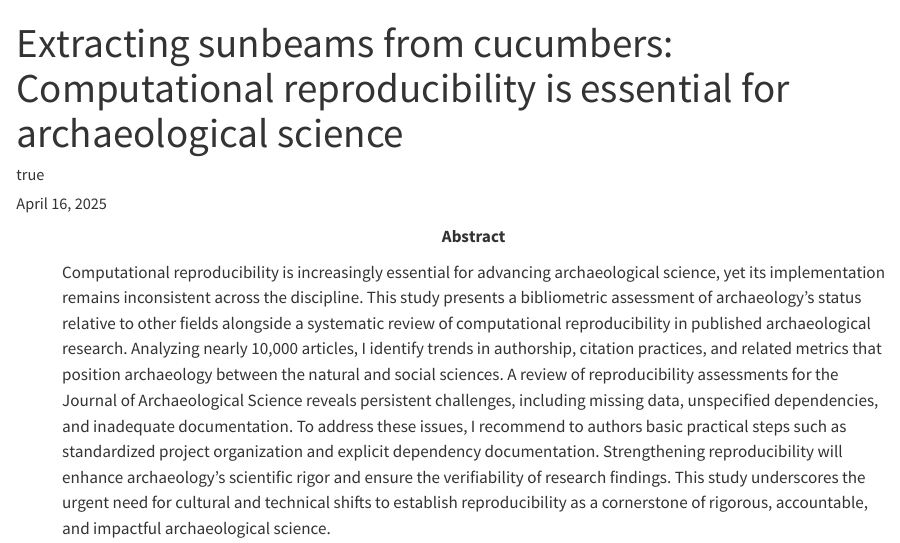
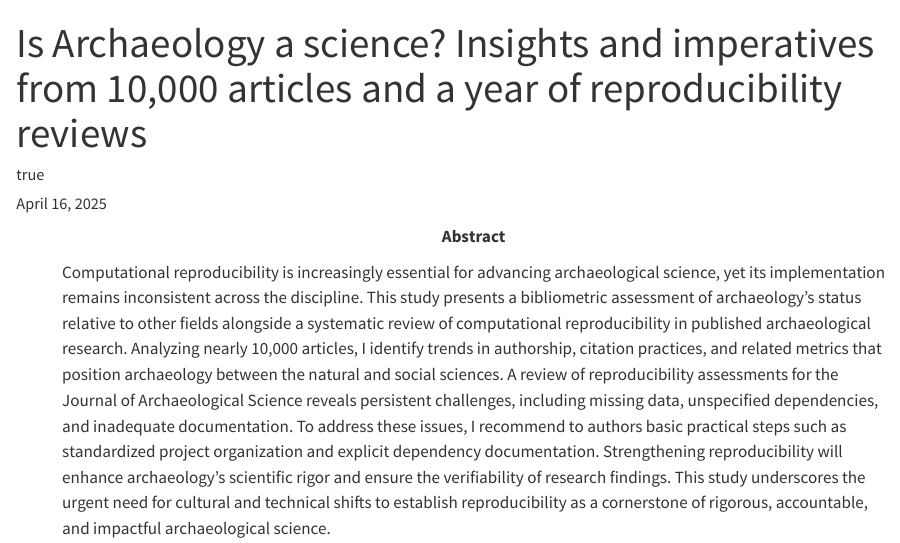
Before and after one commit to benmarwick/web-of-science-archaeology, a Quarto document (analysis/paper/paper.qmd): the page in a window 1100 px wide, from its top. Rendered offline with R 4.5, knitr and Pandoc in place of Quarto, with nearby package versions; drawn as R Markdown's standard HTML page in place of the format the file asks for; some code elsewhere in the file could not run offline; a font, style sheet, LaTeX package, included part or bibliography that could not be used is replaced or left out.

Commit message:
update title

```diff
--- a/analysis/paper/paper.qmd
+++ b/analysis/paper/paper.qmd
@@ -1,5 +1,5 @@
 ---
-title: "Extracting sunbeams from cucumbers: Computational reproducibility is essential for archaeological science"
+title: "Is Archaeology a science? Insights and imperatives from 10,000 articles and a year of reproducibility reviews"
 author:
   - Ben Marwick:
       correspondence: "yes"
```
Also changed, not shown: 1 other file.
